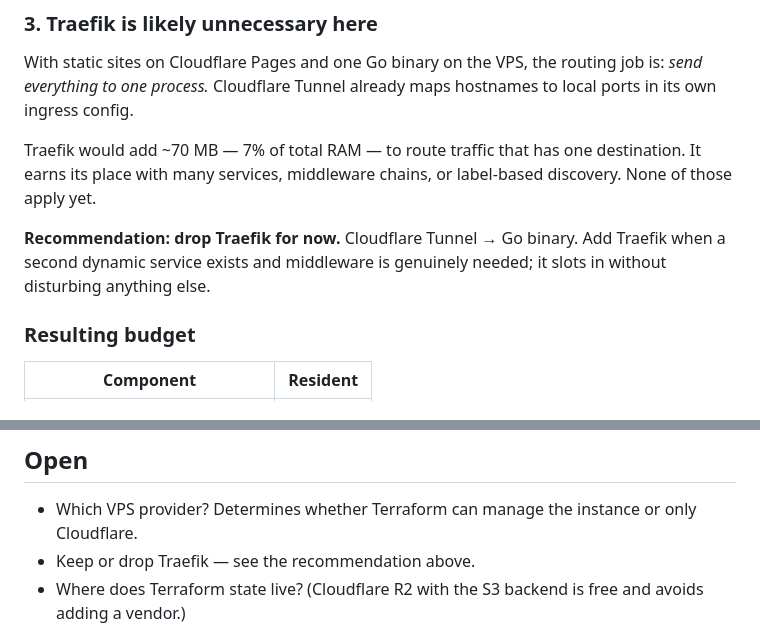
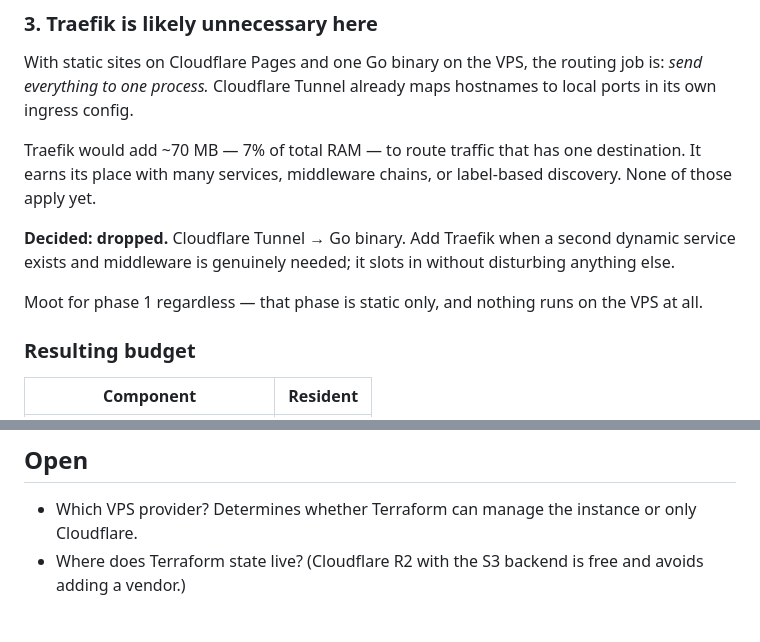
Before and after one commit to yudhabhaktin/bykami, a Markdown page: design/infrastructure.md, 2 parts joined by grey strips. Drawn GitHub-style.

```diff
--- a/design/infrastructure.md
+++ b/design/infrastructure.md
@@ -53,9 +53,12 @@ Traefik would add ~70 MB — 7% of total RAM — to route traffic that has one
 destination. It earns its place with many services, middleware chains, or
 label-based discovery. None of those apply yet.
 
-**Recommendation: drop Traefik for now.** Cloudflare Tunnel → Go binary. Add
-Traefik when a second dynamic service exists and middleware is genuinely needed;
-it slots in without disturbing anything else.
+**Decided: dropped.** Cloudflare Tunnel → Go binary. Add Traefik when a second
+dynamic service exists and middleware is genuinely needed; it slots in without
+disturbing anything else.
+
+Moot for phase 1 regardless — that phase is static only, and nothing runs on the
+VPS at all.
 
 ### Resulting budget
 
@@ -147,7 +150,6 @@ The repo is **public**. Nothing sensitive in the tree, ever.
 
 - Which VPS provider? Determines whether Terraform can manage the instance or
   only Cloudflare.
-- Keep or drop Traefik — see the recommendation above.
 - Where does Terraform state live? (Cloudflare R2 with the S3 backend is free and
   avoids adding a vendor.)
 
```
Also changed, not shown: design/direction.md (+15 -7 lines).
